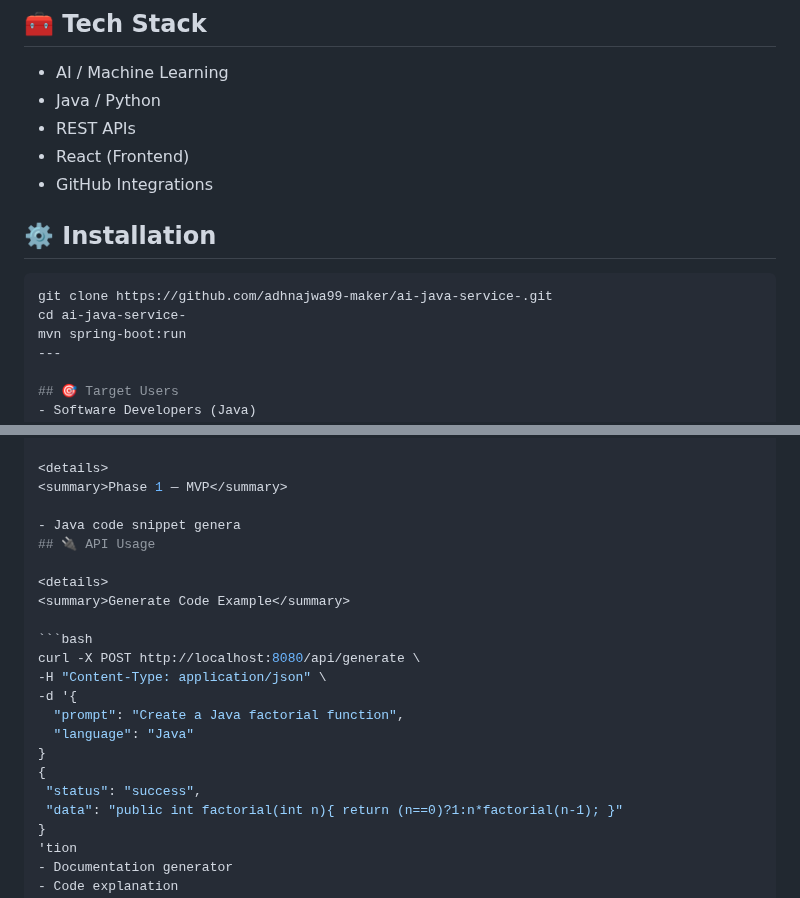
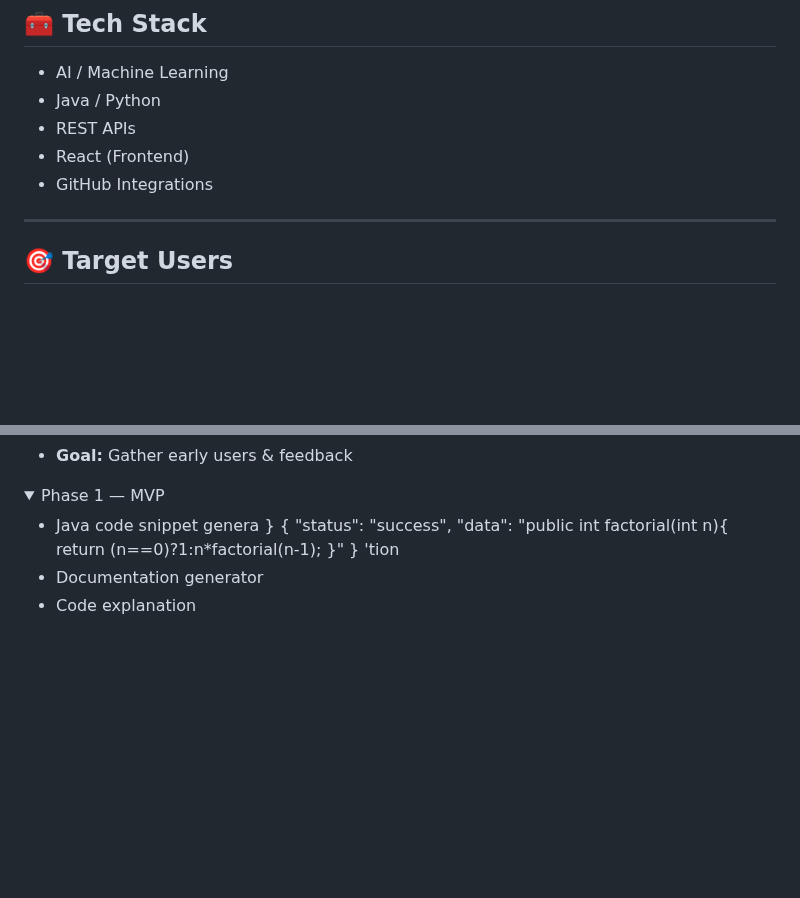
Before and after one commit to adhnajwa99-maker/ai-java-service-, a Markdown page: README.md, 2 parts joined by grey strips. Rendered like a GitHub page; folded sections open; blank space fills up the shorter version.

````diff
--- a/README.md
+++ b/README.md
@@ -52,12 +52,6 @@ Java AI aims to be a true AI developer partner capable of:
 - React (Frontend)
 - GitHub Integrations
 
-## ⚙️ Installation
-
-```bash
-git clone https://github.com/adhnajwa99-maker/ai-java-service-.git
-cd ai-java-service-
-mvn spring-boot:run
 ---
 
 ## 🎯 Target Users
@@ -84,17 +78,6 @@ mvn spring-boot:run
 <summary>Phase 1 — MVP</summary>
 
 - Java code snippet genera
-## 🔌 API Usage
-
-<details>
-<summary>Generate Code Example</summary>
-
-```bash
-curl -X POST http://localhost:8080/api/generate \
--H "Content-Type: application/json" \
--d '{
-  "prompt": "Create a Java factorial function",
-  "language": "Java"
 }
 {
  "status": "success",
````
